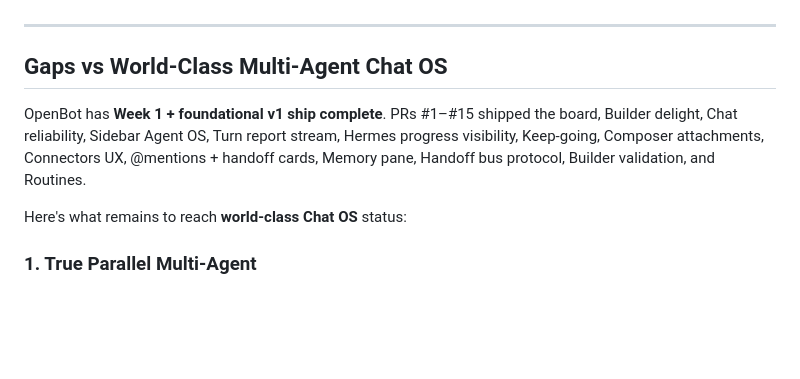
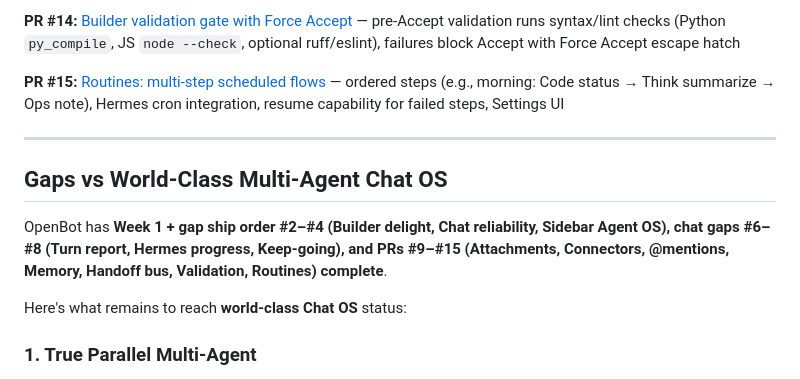
Before and after one commit to adamsch0100/openbot, a Markdown page: docs/ROADMAP.md, the part around one of its changes. GitHub-like rendering; blank space fills up the shorter version.

```diff
--- a/docs/ROADMAP.md
+++ b/docs/ROADMAP.md
@@ -65,9 +66,12 @@ The following PRs (#1–#15) are **shipped on master** and form the v1 foundatio
+**PR #14:** [Builder validation gate with Force Accept](https://github.com/adamsch0100/openbot/pull/14) — pre-Accept validation runs syntax/lint checks (Python `py_compile`, JS `node --check`, optional ruff/eslint), failures block Accept with Force Accept escape hatch
+
+**PR #15:** [Routines: multi-step scheduled flows](https://github.com/adamsch0100/openbot/pull/15) — ordered steps (e.g., morning: Code status → Think summarize → Ops note), Hermes cron integration, resume capability for failed steps, Settings UI
 
 ---
 
 ## Gaps vs World-Class Multi-Agent Chat OS
 
-OpenBot has **Week 1 + foundational v1 ship complete**. PRs #1–#15 shipped the board, Builder delight, Chat reliability, Sidebar Agent OS, Turn report stream, Hermes progress visibility, Keep-going, Composer attachments, Connectors UX, @mentions + handoff cards, Memory pane, Handoff bus protocol, Builder validation, and Routines.
+OpenBot has **Week 1 + gap ship order #2–#4 (Builder delight, Chat reliability, Sidebar Agent OS), chat gaps #6–#8 (Turn report, Hermes progress, Keep-going), and PRs #9–#15 (Attachments, Connectors, @mentions, Memory, Handoff bus, Validation, Routines) complete**.
 
 Here's what remains to reach **world-class Chat OS** status:
 
```
Also changed, not shown: other parts of docs/ROADMAP.md (+38 -37 lines).
